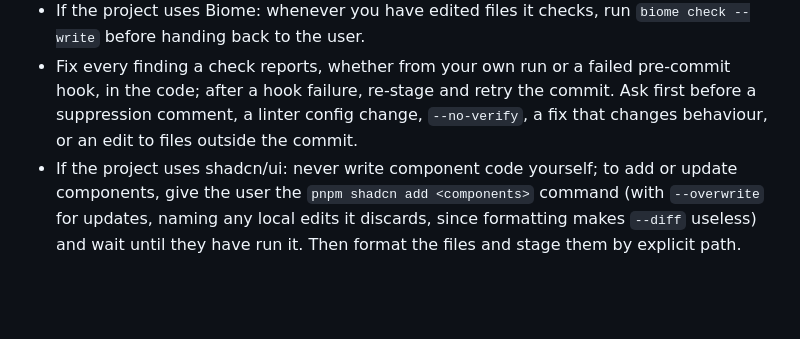
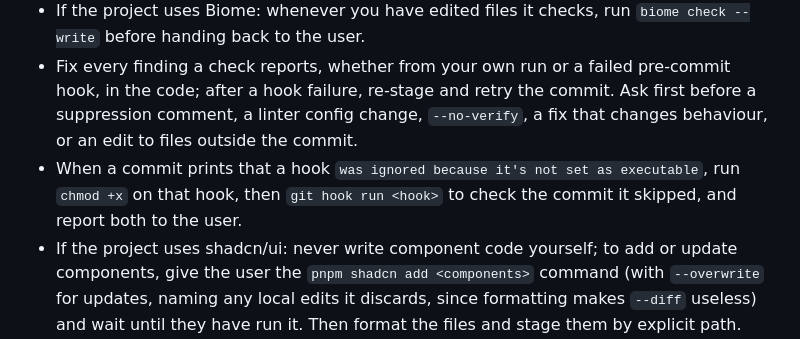
Before and after one commit to Lemao81/steady-chime, a Markdown page: CLAUDE.md, the part around the change. Rendered like a GitHub page; blank space fills up the shorter version.

Commit message:
Make a skipped non-executable hook executable and run it
On the sandbox's mounted Windows folder, hooks lose their execute bit,
and Git then skips them with only a hint, so the commit goes unchecked.

Co-Authored-By: Claude Opus 5.5 <noreply@anthropic.com>

```diff
--- a/CLAUDE.md
+++ b/CLAUDE.md
@@ -13,6 +13,7 @@ This file is shared across projects. Apart from current project descriptions, an
 - `node_modules` is installed on the Windows host and shared with this sandbox; that install also fetches the Linux native binaries. Never run `pnpm`, `npx`, `electron`, `electron-forge` or any install command here; call tools via `node_modules/.bin/<tool>`. To change dependencies, edit `package.json` and tell the user to run the install.
 - If the project uses Biome: whenever you have edited files it checks, run `biome check --write` before handing back to the user.
 - Fix every finding a check reports, whether from your own run or a failed pre-commit hook, in the code; after a hook failure, re-stage and retry the commit. Ask first before a suppression comment, a linter config change, `--no-verify`, a fix that changes behaviour, or an edit to files outside the commit.
+- When a commit prints that a hook `was ignored because it's not set as executable`, run `chmod +x` on that hook, then `git hook run <hook>` to check the commit it skipped, and report both to the user.
 - If the project uses shadcn/ui: never write component code yourself; to add or update components, give the user the `pnpm shadcn add <components>` command (with `--overwrite` for updates, naming any local edits it discards, since formatting makes `--diff` useless) and wait until they have run it. Then format the files and stage them by explicit path. Read-only CLI calls (`docs`, `search`, `view`, `--dry-run`) are fine.
 - Never execute `git commit` on your own without explicit instruction. After explicit instruction, commit directly to main — this is a solo project and does not use feature branches.
 - After executing a commit, stop. Never start the next task or planned commit automatically — wait for the user to say so.
```
